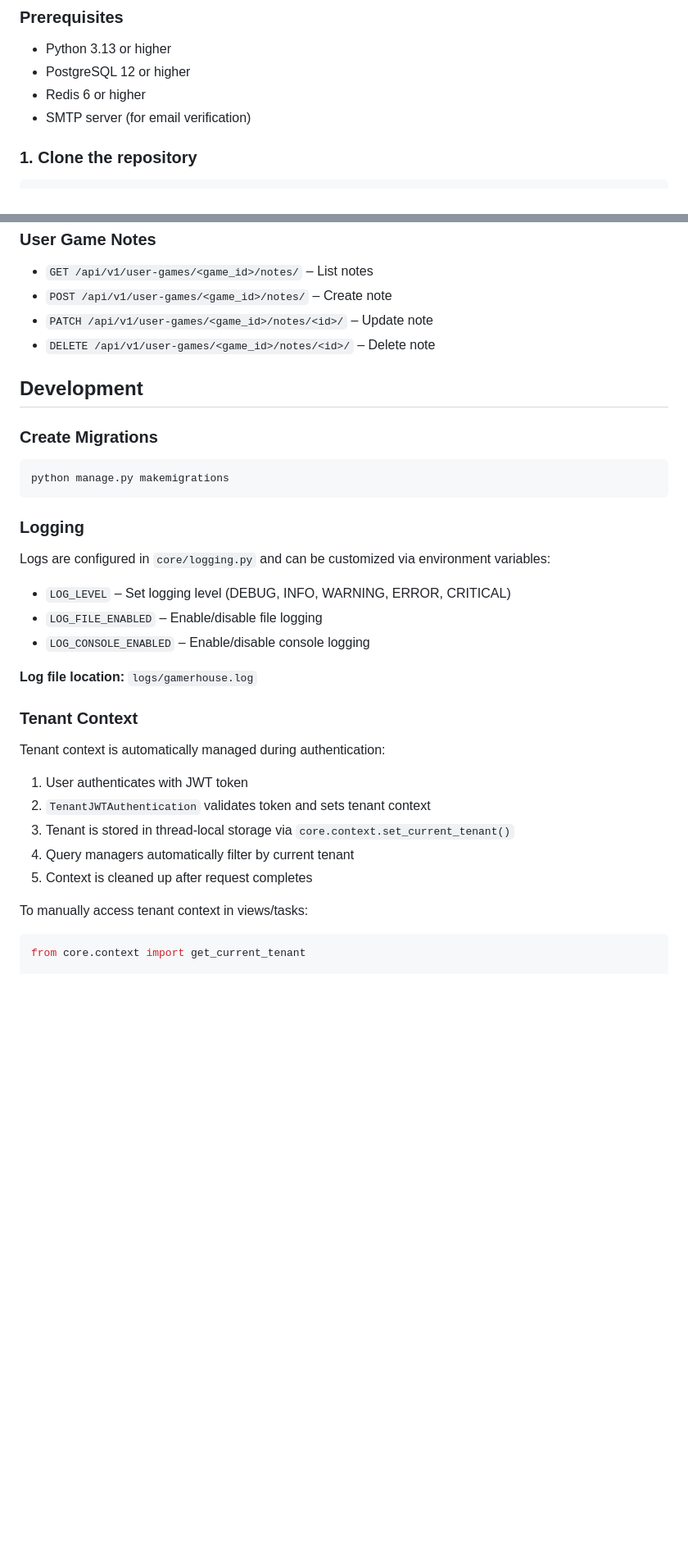
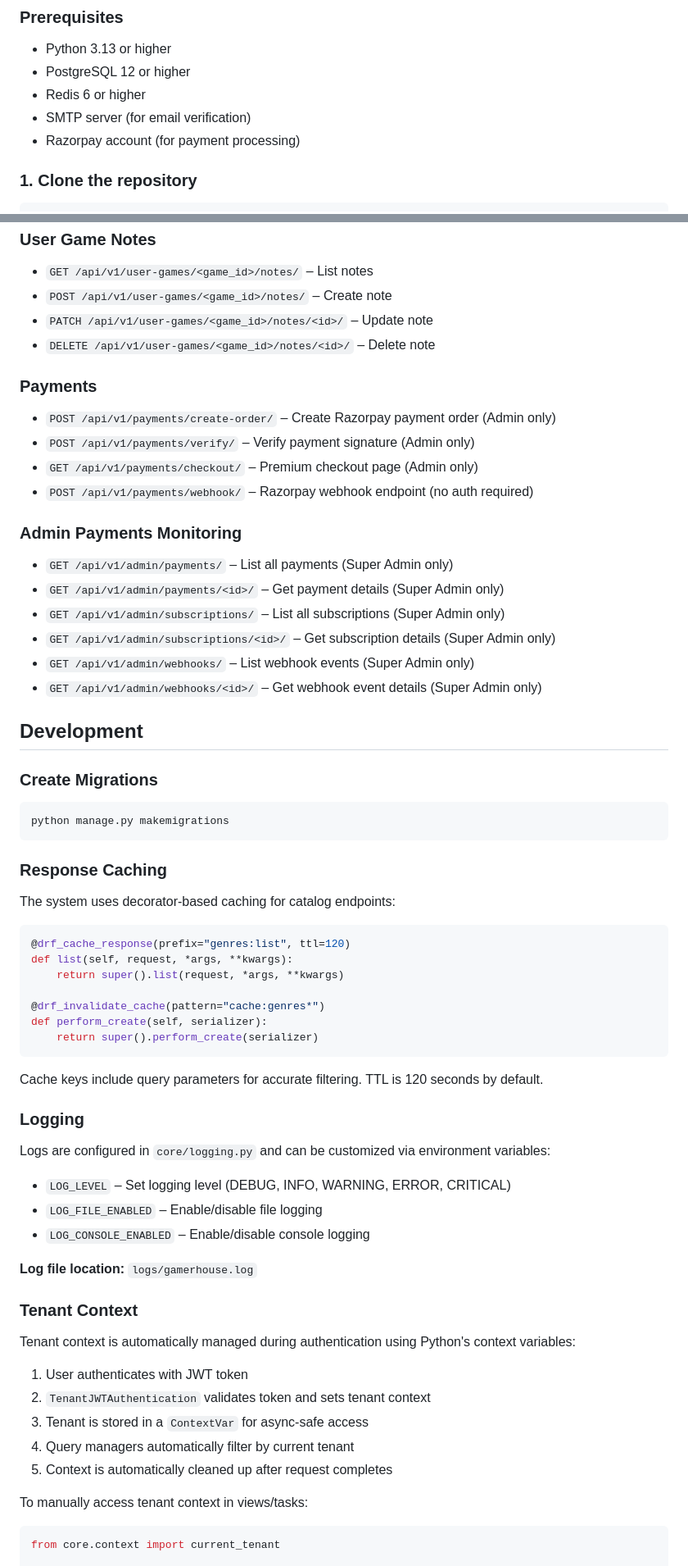
Before and after one commit to rathitanmay10/gamerhouse, a Markdown page: README.md, 2 parts joined by grey strips. Shown at 82% size. Rendered like a GitHub page; blank space fills up the shorter version.

Commit message:
docs: update README with payment details

````diff
--- a/README.md
+++ b/README.md
@@ -164,6 +214,7 @@ Logs are available in both:
 * PostgreSQL 12 or higher
 * Redis 6 or higher
 * SMTP server (for email verification)
+* Razorpay account (for payment processing)
 
 ### 1. Clone the repository
 ```bash
@@ -353,12 +414,41 @@ The API will be available at `http://localhost:8000/api/v1/`
 * `PATCH /api/v1/user-games/<game_id>/notes/<id>/` – Update note
 * `DELETE /api/v1/user-games/<game_id>/notes/<id>/` – Delete note
 
+### Payments
+* `POST /api/v1/payments/create-order/` – Create Razorpay payment order (Admin only)
+* `POST /api/v1/payments/verify/` – Verify payment signature (Admin only)
+* `GET /api/v1/payments/checkout/` – Premium checkout page (Admin only)
+* `POST /api/v1/payments/webhook/` – Razorpay webhook endpoint (no auth required)
+
+### Admin Payments Monitoring
+* `GET /api/v1/admin/payments/` – List all payments (Super Admin only)
+* `GET /api/v1/admin/payments/<id>/` – Get payment details (Super Admin only)
+* `GET /api/v1/admin/subscriptions/` – List all subscriptions (Super Admin only)
+* `GET /api/v1/admin/subscriptions/<id>/` – Get subscription details (Super Admin only)
+* `GET /api/v1/admin/webhooks/` – List webhook events (Super Admin only)
+* `GET /api/v1/admin/webhooks/<id>/` – Get webhook event details (Super Admin only)
+
 ## Development
 
 ### Create Migrations
 ```bash
 python manage.py makemigrations
 ```
+
+### Response Caching
+The system uses decorator-based caching for catalog endpoints:
+
+```python
+@drf_cache_response(prefix="genres:list", ttl=120)
+def list(self, request, *args, **kwargs):
+    return super().list(request, *args, **kwargs)
+
+@drf_invalidate_cache(pattern="cache:genres*")
+def perform_create(self, serializer):
+    return super().perform_create(serializer)
+```
+
+Cache keys include query parameters for accurate filtering. TTL is 120 seconds by default.
 
 ### Logging
 Logs are configured in `core/logging.py` and can be customized via environment variables:
@@ -369,14 +459,14 @@ Logs are configured in `core/logging.py` and can be customized via environment v
 **Log file location:** `logs/gamerhouse.log`
 
 ### Tenant Context
-Tenant context is automatically managed during authentication:
+Tenant context is automatically managed during authentication using Python's context variables:
 1. User authenticates with JWT token
 2. `TenantJWTAuthentication` validates token and sets tenant context
-3. Tenant is stored in thread-local storage via `core.context.set_current_tenant()`
+3. Tenant is stored in a `ContextVar` for async-safe access
 4. Query managers automatically filter by current tenant
-5. Context is cleaned up after request completes
+5. Context is automatically cleaned up after request completes
 
 To manually access tenant context in views/tasks:
 ```python
-from core.context import get_current_tenant
+from core.context import current_tenant
 
````
Also changed, not shown: other parts of README.md (+99 -13 lines).
